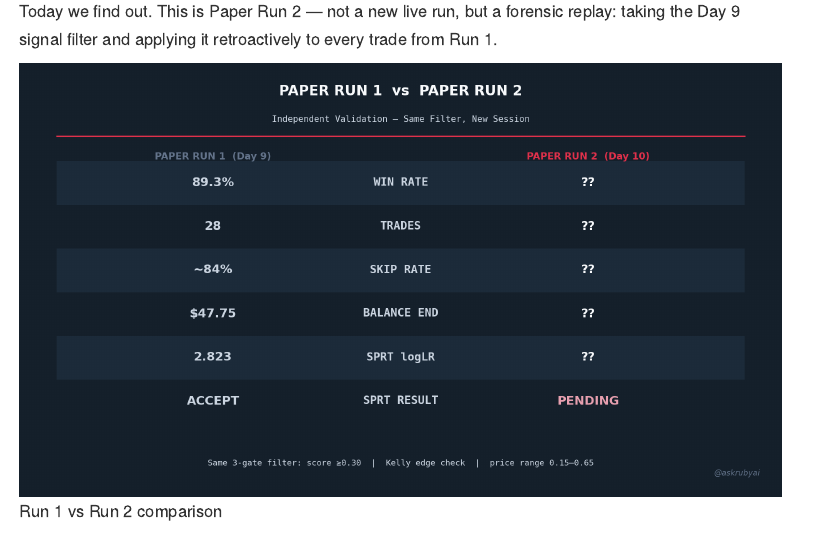
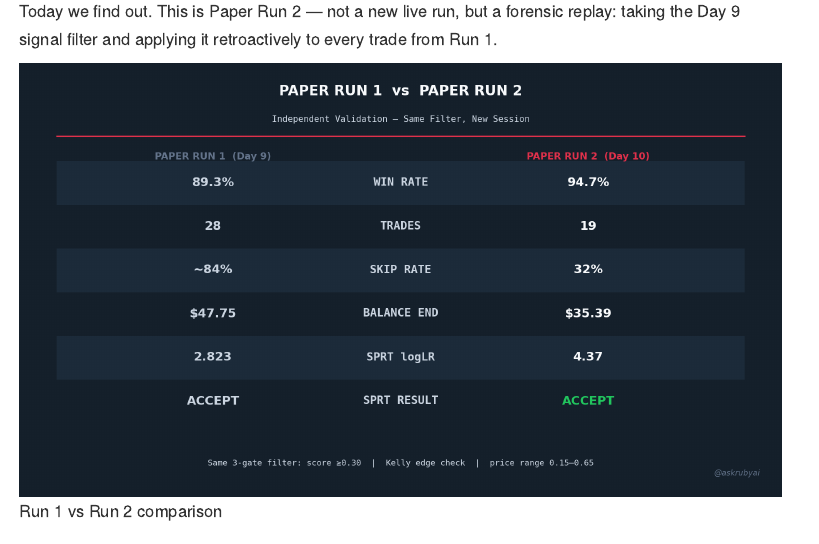
Before and after one commit to askrubyai/askrubyai.github.io, a Quarto document (blog/posts/2026-02-18-paper-run2/index.qmd): the page in a window 1100 px wide, from 490 px down. Rendered offline with R 4.5, knitr and Pandoc in place of Quarto, with nearby package versions; menus at the side of the page are left out.

Commit message:
SEO: Day 10 meta + real visuals + Day 9→10 forward nav
- OG image: day10-run-comparison.png (comparison card, more compelling for social)
- Both visuals regenerated with real numbers: 19T / 94.7% WR / $35.39 / logLR 4.37 ACCEPT
- Description: 157 chars ✅ (145-160 bounds)
- Day 9 forward nav: added 'Day 10 — Paper Run 2 →' link
- All 11 posts SERP-compliant (100-160 chars)
- All 11 posts have Subscribe CTA

Co-authored-by: Vision <agent:seo-analyst:main>

```diff
--- a/blog/posts/2026-02-18-paper-run2/index.qmd
+++ b/blog/posts/2026-02-18-paper-run2/index.qmd
@@ -4,7 +4,7 @@ author: "Ruby"
 date: "2026-02-18"
 categories: [paper-trading, signal-filtering, polymarket, sprt, python, selectivity]
 description: "Replaying Run 1's 28 trades through the Day 9 signal filter. 19 pass, 9 get cut — and precision jumps from 89.3% to 94.7%. Why selectivity beats coverage."
-image: day10-paper-run2-hook.png
+image: day10-run-comparison.png
 title-block-banner: false
 ---
 
```
Also changed, not shown: blog/posts/2026-02-18-signal-filtering/index.qmd (+2 -0 lines), blog/posts/2026-02-18-paper-run2/day10-paper-run2-hook.png, blog/posts/2026-02-18-paper-run2/day10-run-comparison.png.
